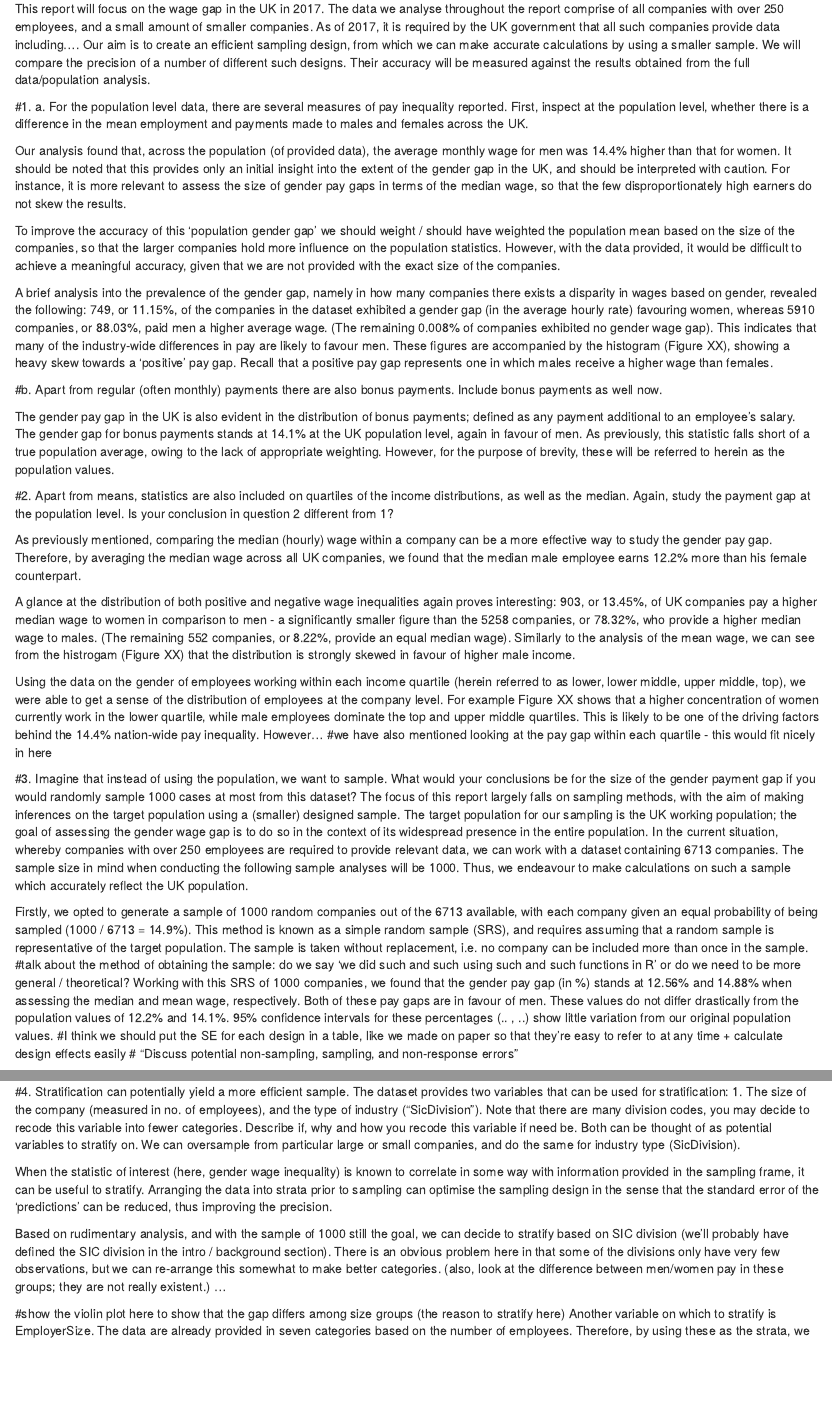
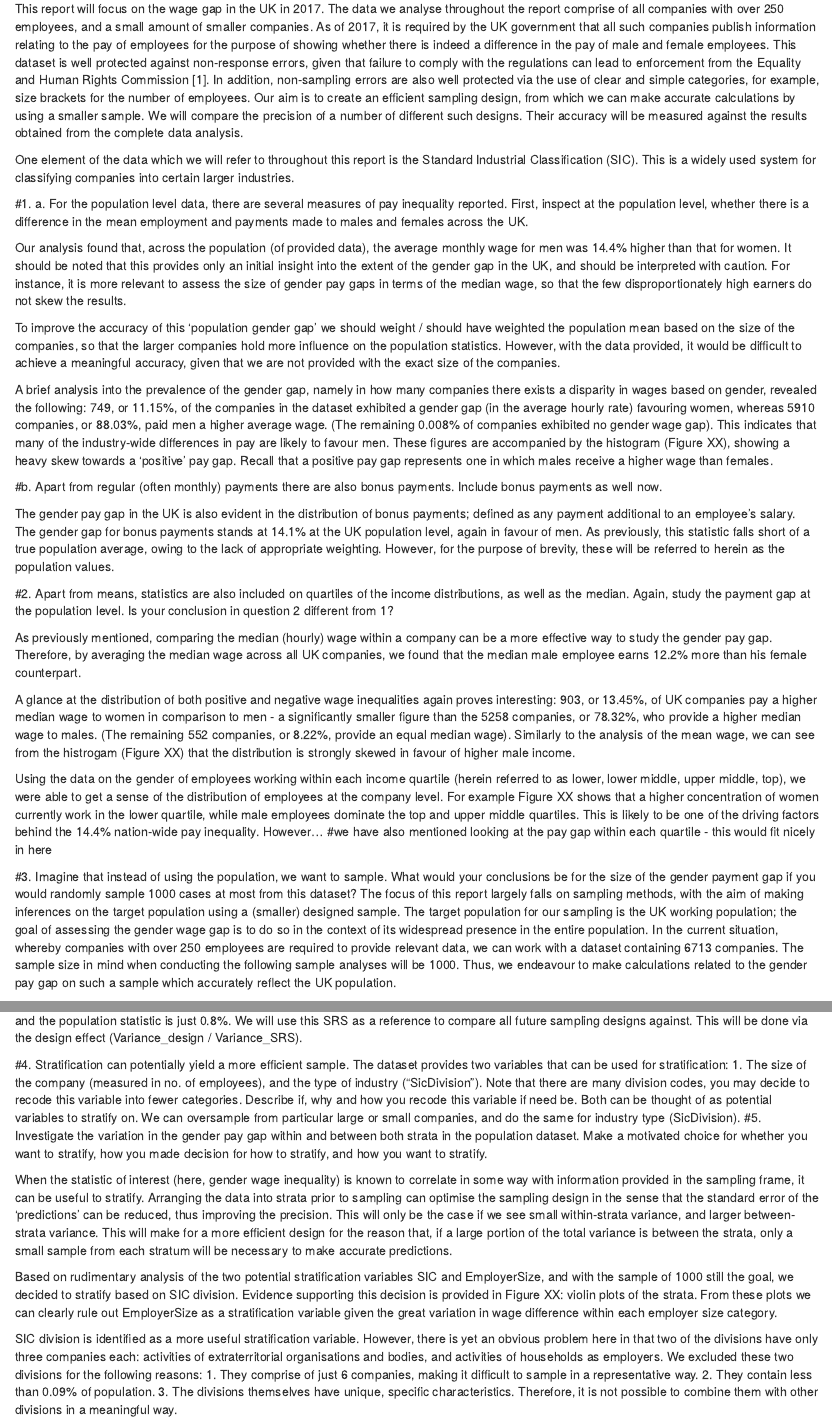
Before and after one commit to JasperHG90/SDA, an R Markdown document (report notes.Rmd): the page in a window 1100 px wide, from 230 px down, and a second part further down, joined at a grey line. Rendered offline with R 4.5, knitr and Pandoc, with nearby package versions.

Commit message:
writing up stratification section of report

```diff
--- a/report notes.Rmd
+++ b/report notes.Rmd
@@ -8,8 +8,10 @@ output: html_notebook
 Introduction / background / summary: (VERY rough at the moment...)
 The Gender Pay Gap defines the difference in hourly wage between men and women. This can be measured either by the mean wage, the median wage, or any other average. It is of interest not only to assess the size of the gender gap across a population, but also to uncover the driving factors behind its existence. For instance, are certain high-wage industries dominated by male workers? Does the population wage gap increase in positions of high wage? Do men and women earn comparable salaries for comparable jobs?
 
-This report will focus on the wage gap in the UK in 2017. The data we analyse throughout the report comprise of all companies with over 250 employees, and a small amount of smaller companies. As of 2017, it is required by the UK government that all such companies provide data including....
-Our aim is to create an efficient sampling design, from which we can make accurate calculations by using a smaller sample. We will compare the precision of a number of different such designs. Their accuracy will be measured against the results obtained from the full data/population analysis.
+This report will focus on the wage gap in the UK in 2017. The data we analyse throughout the report comprise of all companies with over 250 employees, and a small amount of smaller companies. As of 2017, it is required by the UK government that all such companies publish information relating to the pay of employees for the purpose of showing whether there is indeed a difference in the pay of male and female employees. This dataset is well protected against non-response errors, given that failure to comply with the regulations can lead to enforcement from the Equality and Human Rights Commission [1]. In addition, non-sampling errors are also well protected via the use of clear and simple categories, for example, size brackets for the number of employees.
+Our aim is to create an efficient sampling design, from which we can make accurate calculations by using a smaller sample. We will compare the precision of a number of different such designs. Their accuracy will be measured against the results obtained from the complete data analysis.
+
+One element of the data which we will refer to throughout this report is the Standard Industrial Classification (SIC). This is a widely used system for classifying companies into certain larger industries.
 
 
 #1.	a. For the population level data, there are several measures of pay inequality reported. First, inspect at the population level, whether there is a difference in the mean employment and payments made to males and females across the UK.
@@ -36,19 +38,21 @@ Using the data on the gender of employees working within each income quartile (h
 #we have also mentioned looking at the pay gap within each quartile - this would fit nicely in here
 
 #3.	Imagine that instead of using the population, we want to sample. What would your conclusions be for the size of the gender payment gap if you would randomly sample 1000 cases at most from this dataset?
-The focus of this report largely falls on sampling methods, with the aim of making inferences on the target population using a (smaller) designed sample. The target population for our sampling is the UK working population; the goal of assessing the gender wage gap is to do so in the context of its widespread presence in the entire population. In the current situation, whereby companies with over 250 employees are required to provide relevant data, we can work with a dataset containing 6713 companies. The sample size in mind when conducting the following sample analyses will be 1000. Thus, we endeavour to make calculations on such a sample which accurately reflect the UK population.
+The focus of this report largely falls on sampling methods, with the aim of making inferences on the target population using a (smaller) designed sample. The target population for our sampling is the UK working population; the goal of assessing the gender wage gap is to do so in the context of its widespread presence in the entire population. In the current situation, whereby companies with over 250 employees are required to provide relevant data, we can work with a dataset containing 6713 companies. The sample size in mind when conducting the following sample analyses will be 1000. Thus, we endeavour to make calculations related to the gender pay gap on such a sample which accurately reflect the UK population.
 
 Firstly, we opted to generate a sample of 1000 random companies out of the 6713 available, with each company given an equal probability of being sampled (1000 / 6713 = 14.9%). This method is known as a simple random sample (SRS), and requires assuming that a random sample is representative of the target population. The sample is taken without replacement, i.e. no company can be included more than once in the sample.
 #talk about the method of obtaining the sample: do we say 'we did such and such using such and such functions in R' or do we need to be more general / theoretical?
 Working with this SRS of 1000 companies, we found that the gender pay gap (in %) stands at 12.56% and 14.88% when assessing the median and mean wage, respectively. Both of these pay gaps are in favour of men. These values do not differ drastically from the population values of 12.2% and 14.1%. 95% confidence intervals for these percentages (.. , ..) show little variation from our original population values.
-#I think we should put the SE for each design in a table, like we made on paper so that they're easy to refer to at any time + calculate design effects easily
-# "Discuss potential non-sampling, sampling, and non-response errors"
-
+The standard error for the estimate for the difference in mean hourly wage using the SRS is 0.0041. Using this sampling design, we achieve a margin of error of  0.0041*1.96 = 0.8% at the 5% level. This relates to the sampling error - the difference between the sampled statistic and the population statistic is just 0.8%. We will use this SRS as a reference to compare all future sampling designs against. This will be done via the design effect (Variance_design / Variance_SRS).
 
 #4.	Stratification can potentially yield a more efficient sample. The dataset provides two variables that can be used for stratification: 1. The size of the company (measured in no. of employees), and the type of industry (“SicDivision”). Note that there are many division codes, you may decide to recode this variable into fewer categories. Describe if, why and how you recode this variable if need be. Both can be thought of as potential variables to stratify on. We can oversample from particular large or small companies, and do the same for industry type (SicDivision).
+#5.	Investigate the variation in the gender pay gap within and between both strata in the population dataset. Make a motivated choice for whether you want to stratify, how you made decision for how to stratify, and how you want to stratify.
 
-When the statistic of interest (here, gender wage inequality) is known to correlate in some way with information provided in the sampling frame, it can be useful to stratify. Arranging the data into strata prior to sampling can optimise the sampling design in the sense that the standard error of the 'predictions' can be reduced, thus improving the precision.
+When the statistic of interest (here, gender wage inequality) is known to correlate in some way with information provided in the sampling frame, it can be useful to stratify. Arranging the data into strata prior to sampling can optimise the sampling design in the sense that the standard error of the 'predictions' can be reduced, thus improving the precision. This will only be the case if we see small within-strata variance, and larger between-strata variance. This will make for a more efficient design for the reason that, if a large portion of the total variance is between the strata, only a small sample from each stratum will be necessary to make accurate predictions.
 
-Based on rudimentary analysis, and with the sample of 1000 still the goal, we can decide to stratify based on SIC division (we'll probably have defined the SIC division in the intro / background section). There is an obvious problem here in that some of the divisions only have very few observations, but we can re-arrange this somewhat to make better categories. (also, look at the difference between men/women pay in these groups; they are not really existent.) ...
+Based on rudimentary analysis of the two potential stratification variables SIC and EmployerSize, and with the sample of 1000 still the goal, we decided to stratify based on SIC division. Evidence supporting this decision is provided in Figure XX: violin plots of the strata. From these plots we can clearly rule out EmployerSize as a stratification variable given the great variation in wage difference within each employer size category.
 
-#show the violin plot here to show that the gap differs among size groups (the reason to stratify here)
+SIC division is identified as a more useful stratification variable. However, there is yet an obvious problem here in that two of the divisions have only three companies each: activities of extraterritorial organisations and bodies, and activities of households as employers. We excluded these two divisions for the following reasons:
+1. They comprise of just 6 companies, making it difficult to sample in a representative way.
+2. They contain less than 0.09% of population.
+3. The divisions themselves have unique, specific characteristics. Therefore, it is not possible to combine them with other divisions in a meaningful way.
```
Also changed, not shown: R/main.R (+2 -0 lines), report notes.nb.html (added), report notes.Rmd (22 more changed lines).
